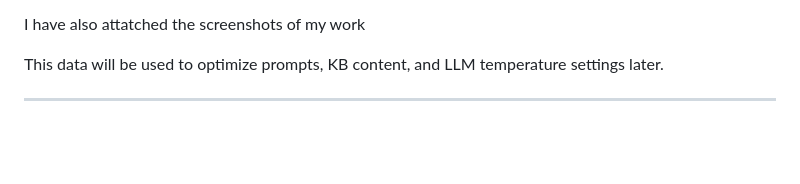
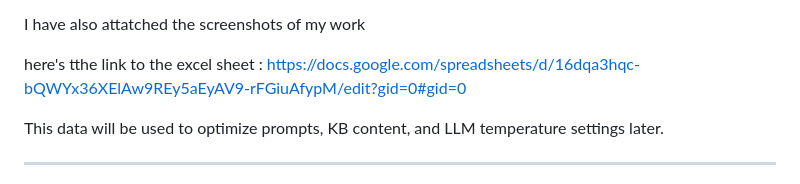
Before and after one commit to YASH-3105/barbeque_kb_api, a Markdown page: README.md, the part around the change. Drawn GitHub-style; blank space fills up the shorter version.

```diff
--- a/README.md
+++ b/README.md
@@ -97,6 +97,8 @@ curl -X POST http://localhost:5000/log_conversation \
 
 I have also attatched the screenshots of my work
 
+here's tthe link to the excel sheet : https://docs.google.com/spreadsheets/d/16dqa3hqc-bQWYx36XElAw9REy5aEyAV9-rFGiuAfypM/edit?gid=0#gid=0
+
 
 
 
```
